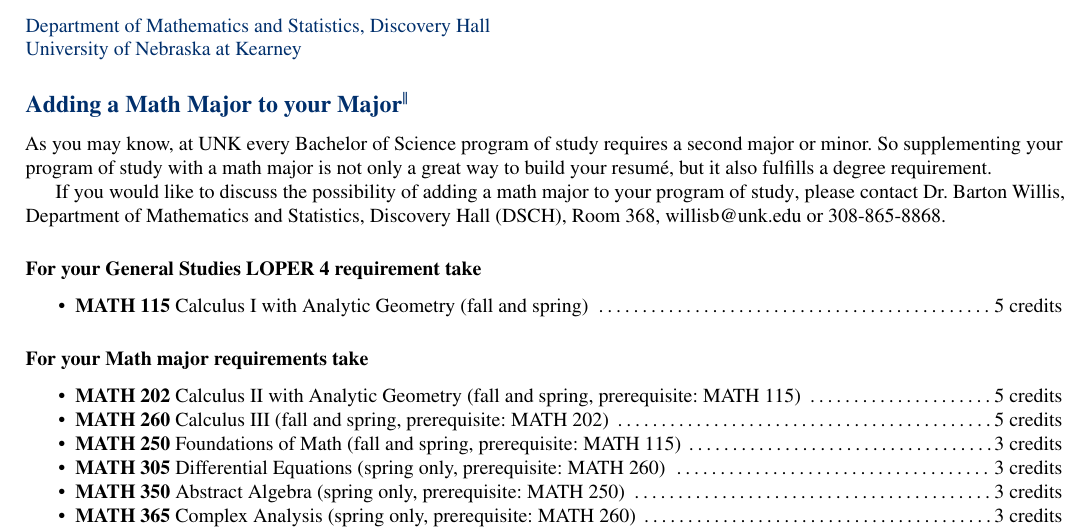
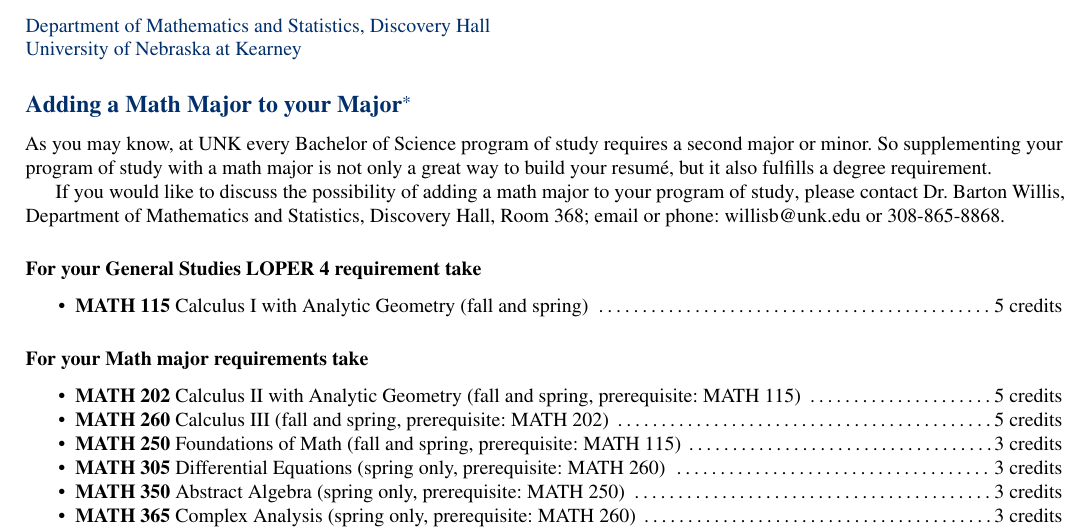
Before and after one commit to barton-willis/appending-math-major-or-minor, a LaTeX document (cs+math-minor.tex): part of page 7 of 7, cut so that both start at the same text. Compiled offline with pdfLaTeX.

Commit message:
reset footnote
o put a reset for the footnote in the heading

```diff
--- a/cs+math-minor.tex
+++ b/cs+math-minor.tex
@@ -55,8 +55,8 @@
 
 \newcommand{\numbertheory}{\textbf{MATH 404} Theory of Numbers (spring only,  prerequisite: MATH 250) \dotfill 3 credits}
 
-\newcommand{\contactbw}{\mbox{Dr.\ Barton Willis}, Department of Mathematics and Statistics,  Discovery Hall (DSCH), Room 368,
-\href{mailto:willisb@unk.edu}{willisb@unk.edu} or 308-865-8868.}
+\newcommand{\contactbw}{\mbox{Dr.\ Barton Willis}, Department of Mathematics and Statistics,  Discovery Hall, Room 368;
+email or phone: \href{mailto:willisb@unk.edu}{willisb@unk.edu} or 308-865-8868.}
 
 \newcommand{\forinfo}[2]{If you would like to discuss the possibility of adding a math {#1} to your {#2}, please contact \contactbw}
 
@@ -67,6 +67,7 @@ anticipated, but  is subject to change (updated  \today).}}
 \newcommand{\myheading}{
 \begin{flushleft}
 \includegraphics[scale=0.25]{unk-logo}\\
+\setcounter{footnote}{0}
 \vspace{0.25in}
  \textcolor{unkblue}{Department of Mathematics and Statistics, Discovery Hall} \\
  %  \emph{\textcolor{unkblue}{Discovery Hall}}\\
```
Also changed, not shown: cs+math-minor.pdf.
